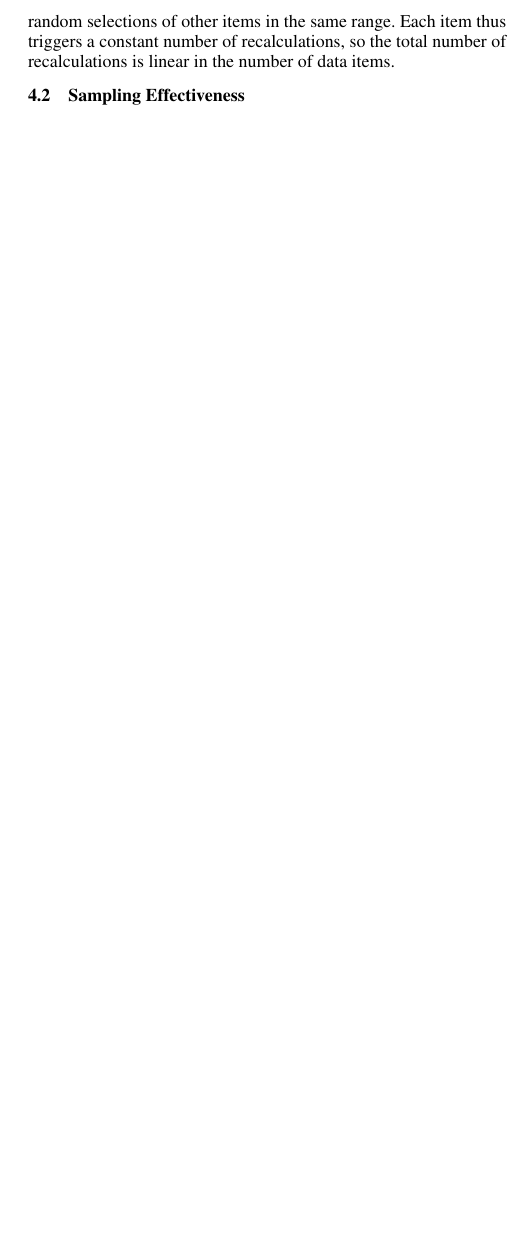
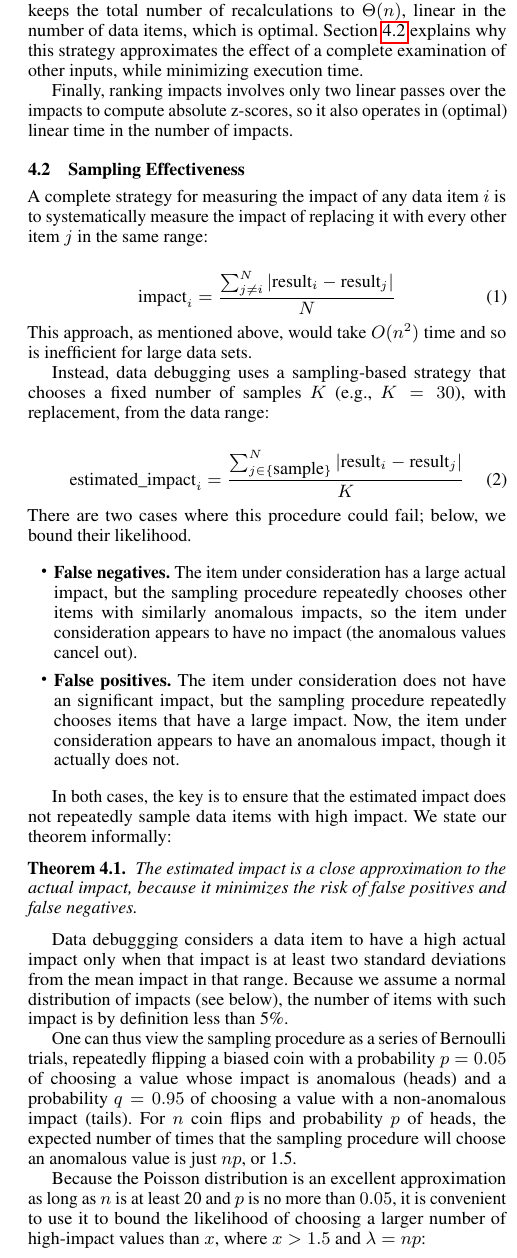
Before and after one commit to plasma-umass/DataDebug, a LaTeX paper (PLDI-2012/main.tex, which reads PLDI-2012/analysis.tex): part of one column of page 4 of 5, cut at the place of the change, the shorter picture padded with empty space. Compiled offline with pdfLaTeX; a missing font is replaced by an installed copy or a similar font.

Commit message:
Added analysis of impact analysis runtime and sampling effectiveness.

```diff
--- a/PLDI-2012/analysis.tex
+++ b/PLDI-2012/analysis.tex
@@ -41,3 +37,0 @@ recalculations. The impact analysis for each item requires a fixed
-number of random selections of other items in the same range. Each
-item thus triggers a constant number of recalculations, so the total
-number of recalculations is linear in the number of data items.
@@ -44,3 +43,73 @@ number of recalculations is linear in the number of data items.
 
+By using a fixed number of random selections, data debugging keeps the
+total number of recalculations to $\Theta(n)$, linear in the number of
+data items, which is optimal. Section~\ref{sec:sampling_effectiveness}
+explains why this strategy approximates the effect of a complete
+examination of other inputs, while minimizing execution time.
+
+Finally, ranking impacts involves only two linear passes over the
+impacts to compute absolute z-scores, so it also operates in (optimal)
+linear time in the number of impacts.
 
 \subsection{Sampling Effectiveness}
+\label{sec:sampling_effectiveness}
+
+A complete strategy for measuring the impact of any data item $i$ is to
+systematically measure the impact of replacing it with every other
+item $j$ in the same range:
+
+\begin{equation}
+\mbox{impact}_i = \frac{\sum_{j \neq i}^{N}{|\mbox{result}_i-\mbox{result}_j|}}{N}
+\end{equation}
+
+\noindent
+This approach, as mentioned above, would take $O(n^2)$ time and so is
+inefficient for large data sets.
+
+Instead, data debugging uses a sampling-based strategy that chooses a
+fixed number of samples $K$ (e.g., $K = 30$), with replacement, from
+the data range:
+
+\begin{equation}
+\mbox{estimated\_impact}_i = \frac{\sum_{j \in \{\mbox{sample}\}}^{N}{|\mbox{result}_i-\mbox{result}_j|}}{K}
+\end{equation}
+
+\noindent
+There are two cases where this procedure could fail; below, we bound their likelihood.
+
+\begin{itemize}
+\item \textbf{False negatives.} The item under consideration has a
+  large actual impact, but the sampling procedure repeatedly
+  chooses other items with similarly anomalous impacts, so the item under
+  consideration appears to have no impact (the anomalous values cancel out).
+\item \textbf{False positives.} The item under consideration does
+  not have an significant impact, but the sampling procedure
+  repeatedly chooses items that have a large impact. Now, the item
+  under consideration appears to have an anomalous impact, though it actually does not.
+\end{itemize}
+
+In both cases, the key is to ensure that the estimated impact does not
+repeatedly sample data items with high impact. We state our theorem informally:
+
+\begin{theorem}
+The estimated impact is a close approximation to the actual impact, because it minimizes the risk of false positives and false negatives.
+\end{theorem}
+
+Data debuggging considers a data item to have a high actual impact
+only when that impact is at least two standard deviations from the
+mean impact in that range. Because we assume a normal distribution of
+impacts (see below), the number of items with such impact is by
+definition less than 5\%.
+
+One can thus view the sampling procedure as a series of Bernoulli
+trials, repeatedly flipping a biased coin with a probability $p =
+0.05$ of choosing a value whose impact is anomalous (heads) and a
+probability $q = 0.95$ of choosing a value with a non-anomalous impact
+(tails). For $n$ coin flips and probability $p$ of heads, the expected
+number of times that the sampling procedure will choose an anomalous
+value is just $np$, or 1.5.
+
+Because the Poisson distribution is an excellent approximation as long
+as $n$ is at least 20 and $p$ is no more than $0.05$, it is convenient
+to use it to bound the likelihood of choosing a larger number of
+high-impact values than $x$, where $x > 1.5$ and $\lambda = np$:
@@ -46,0 +121 @@ number of recalculations is linear in the number of data items.
+We can use this equation to show that it is highly unlikely that the
```
Also changed, not shown: PLDI-2012/analysis.tex (23 more changed lines).
